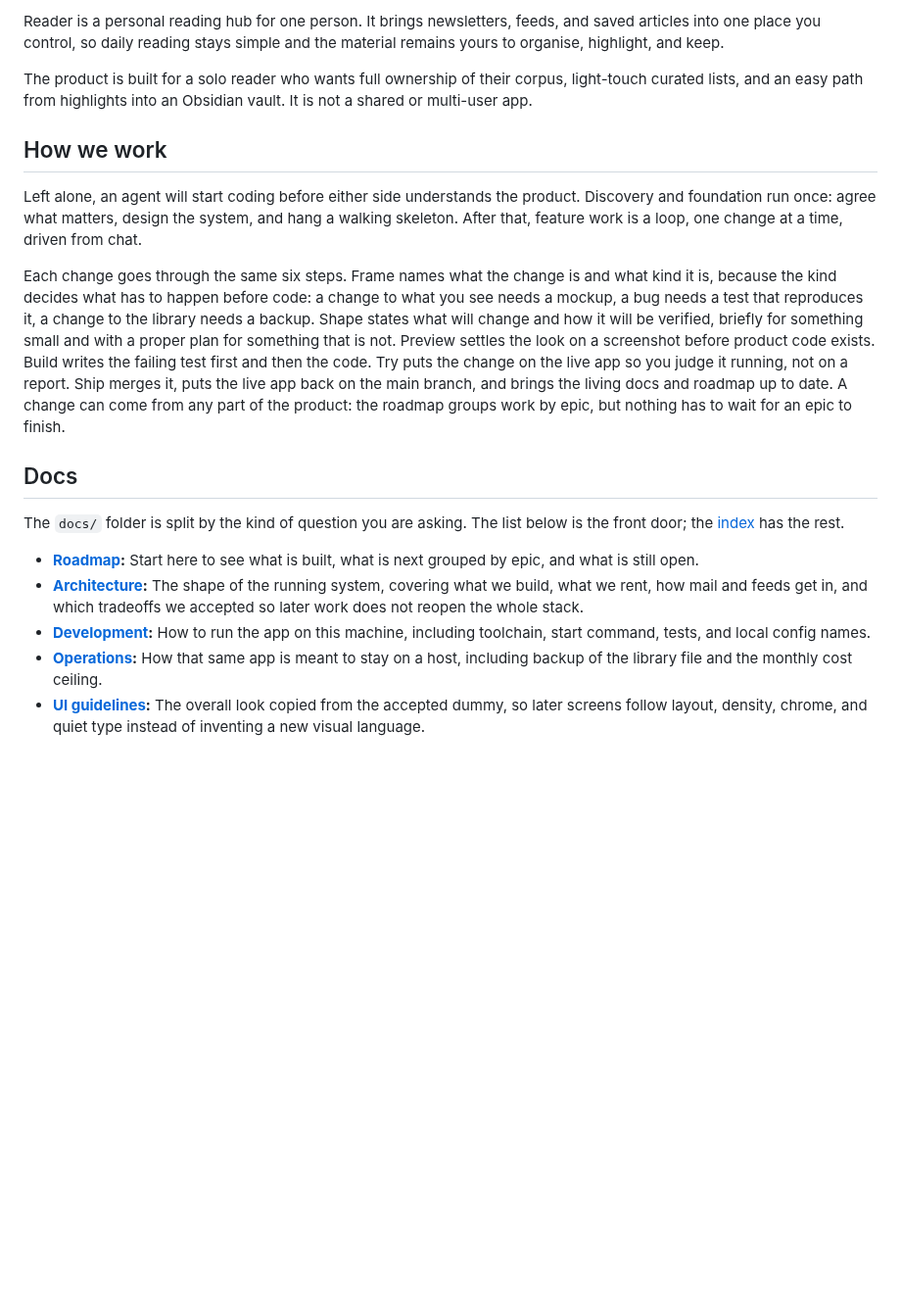
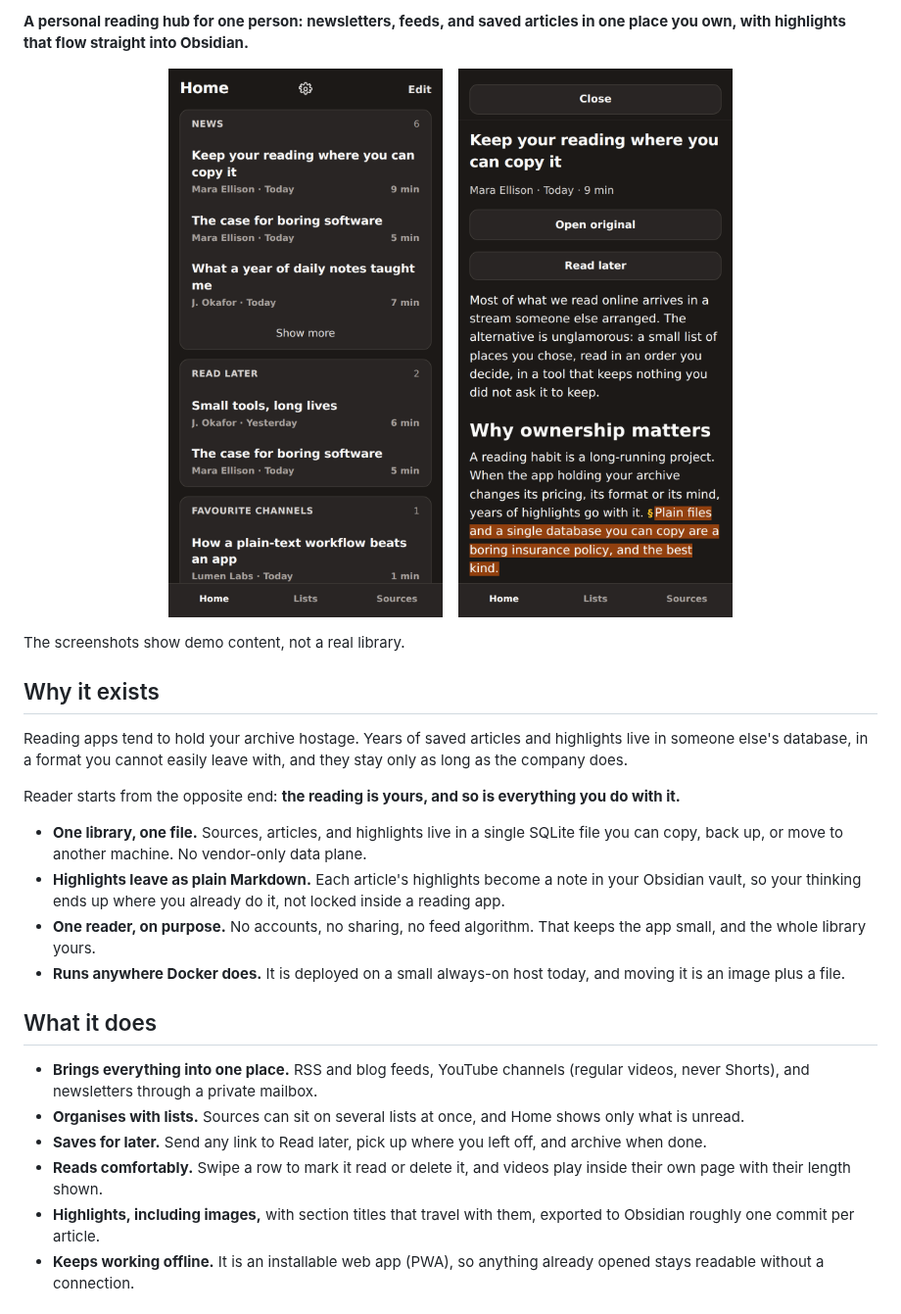
Before and after one commit to GabZech/reader, a Markdown page: README.md, the part around one of its changes. Shown at 98% size. Drawn GitHub-style; pictures changed too: docs/images/article.png (added), docs/images/home.png (added); blank space fills up the shorter version.

Commit message:
docs: rewrite README for first-time reviewers and add AGPL-3.0 license (#59)

```diff
--- a/README.md
+++ b/README.md
@@ -4,19 +4,31 @@
 
-Reader is a personal reading hub for one person. It brings newsletters, feeds, and saved articles into one place you control, so daily reading stays simple and the material remains yours to organise, highlight, and keep.
+**A personal reading hub for one person: newsletters, feeds, and saved articles in one place you own, with highlights that flow straight into Obsidian.**
 
-The product is built for a solo reader who wants full ownership of their corpus, light-touch curated lists, and an easy path from highlights into an Obsidian vault. It is not a shared or multi-user app.
+<p align="center">
+  <img src="docs/images/home.png" alt="Home screen: News, Read later, and Favourite channels, each showing unread items" width="300">
+  &nbsp;&nbsp;
+  <img src="docs/images/article.png" alt="An article with a highlighted passage and a section marker" width="300">
+</p>
 
-## How we work
+The screenshots show demo content, not a real library.
 
-Left alone, an agent will start coding before either side understands the product. Discovery and foundation run once: agree what matters, design the system, and hang a walking skeleton. After that, feature work is a loop, one change at a time, driven from chat.
+## Why it exists
 
-Each change goes through the same six steps. Frame names what the change is and what kind it is, because the kind decides what has to happen before code: a change to what you see needs a mockup, a bug needs a test that reproduces it, a change to the library needs a backup. Shape states what will change and how it will be verified, briefly for something small and with a proper plan for something that is not. Preview settles the look on a screenshot before product code exists. Build writes the failing test first and then the code. Try puts the change on the live app so you judge it running, not on a report. Ship merges it, puts the live app back on the main branch, and brings the living docs and roadmap up to date. A change can come from any part of the product: the roadmap groups work by epic, but nothing has to wait for an epic to finish.
-## Docs
+Reading apps tend to hold your archive hostage. Years of saved articles and highlights live in someone else's database, in a format you cannot easily leave with, and they stay only as long as the company does.
 
-The `docs/` folder is split by the kind of question you are asking. The list below is the front door; the [index](docs/README.md) has the rest.
+Reader starts from the opposite end: **the reading is yours, and so is everything you do with it.**
 
-- **[Roadmap](docs/roadmap.md):** Start here to see what is built, what is next grouped by epic, and what is still open.
-- **[Architecture](docs/architecture.md):** The shape of the running system, covering what we build, what we rent, how mail and feeds get in, and which tradeoffs we accepted so later work does not reopen the whole stack.
-- **[Development](docs/development.md):** How to run the app on this machine, including toolchain, start command, tests, and local config names.
-- **[Operations](docs/operations.md):** How that same app is meant to stay on a host, including backup of the library file and the monthly cost ceiling.
-- **[UI guidelines](docs/ui-guidelines.md):** The overall look copied from the accepted dummy, so later screens follow layout, density, chrome, and quiet type instead of inventing a new visual language.
+- **One library, one file.** Sources, articles, and highlights live in a single SQLite file you can copy, back up, or move to another machine. No vendor-only data plane.
+- **Highlights leave as plain Markdown.** Each article's highlights become a note in your Obsidian vault, so your thinking ends up where you already do it, not locked inside a reading app.
+- **One reader, on purpose.** No accounts, no sharing, no feed algorithm. That keeps the app small, and the whole library yours.
+- **Runs anywhere Docker does.** It is deployed on a small always-on host today, and moving it is an image plus a file.
+
+## What it does
+
+- **Brings everything into one place.** RSS and blog feeds, YouTube channels (regular videos, never Shorts), and newsletters through a private mailbox.
+- **Organises with lists.** Sources can sit on several lists at once, and Home shows only what is unread.
+- **Saves for later.** Send any link to Read later, pick up where you left off, and archive when done.
+- **Reads comfortably.** Swipe a row to mark it read or delete it, and videos play inside their own page with their length shown.
+- **Highlights, including images,** with section titles that travel with them, exported to Obsidian roughly one commit per article.
+- **Keeps working offline.** It is an installable web app (PWA), so anything already opened stays readable without a connection.
+
```
Also changed, not shown: other parts of README.md (+69 -1 lines), AGENTS.md (+1 -1 lines), 2 other files.
